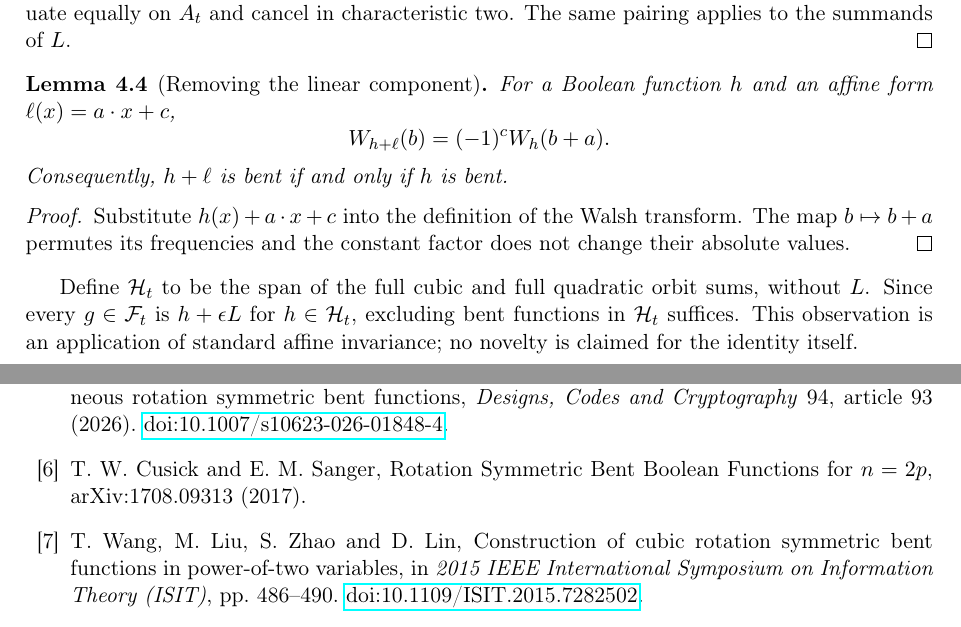
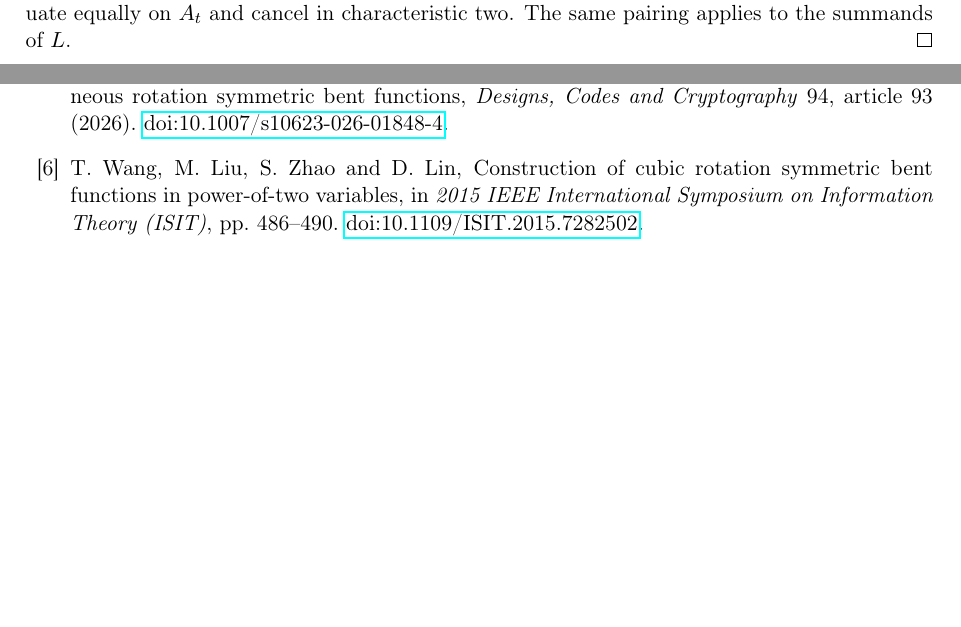
Before and after one commit to contatofilipevono-rgb/hrsbf-bent-verification, a LaTeX paper (paper_cubic_global_submission.tex): two parts of pages 4 and 8 of 8, joined at a grey line, cut so that both start at the same text, the shorter picture padded with empty space. Compiled offline with pdfLaTeX.

Commit message:
Remove orphan lemma and duplicate bibliography entry

```diff
--- a/paper_cubic_global_submission.tex
+++ b/paper_cubic_global_submission.tex
@@ -135,22 +135,6 @@ In a full orbit sum, pair the translate indexed by $i$ with that indexed by $i+t
 \end{proof}
 
 
-\begin{lemma}[Removing the linear component]\label{lem:linear}
-For a Boolean function $h$ and an affine form $\ell(x)=a\cdot x+c$,
-\[W_{h+\ell}(b)=(-1)^c W_h(b+a).\]
-Consequently, $h+\ell$ is bent if and only if $h$ is bent.
-\end{lemma}
-\begin{proof}
-Substitute $h(x)+a\cdot x+c$ into the definition of the Walsh transform.
-The map $b\mapsto b+a$ permutes its frequencies and the constant factor
-does not change their absolute values.
-\end{proof}
-Define $\mathcal H_t$ to be the span of the full cubic and full quadratic
-orbit sums, without $L$. Since every $g\in\mathcal F_t$ is $h+\epsilon L$
-for $h\in\mathcal H_t$, excluding bent functions in $\mathcal H_t$ suffices.
-This observation is an application of standard affine invariance; no
-novelty is claimed for the identity itself.
-
 \section{Global cubic nonexistence theorem}
 
 We now state the structural result that supersedes the earlier dimension-by-dimension obstruction.
@@ -303,7 +287,6 @@ Homogeneity is essential to the folding obstruction, not to the Antipodal Rule.
 \bibitem{zhang} X.~Zhang and G.~Gao, On the conjecture about the nonexistence of rotation symmetric bent functions (2013). \href{https://arxiv.org/abs/1303.2282}{arXiv:1303.2282}.
 \bibitem{cusick} T.~W.~Cusick and E.~M.~Sanger, Rotation symmetric bent Boolean functions for $n=2p$ (2017). \href{https://arxiv.org/abs/1708.09313}{arXiv:1708.09313}.
 \bibitem{sun} L.~Sun, Z.~Shi, J.~Liu and F.-W.~Fu, On the conjecture about the nonexistence of homogeneous rotation symmetric bent functions, \emph{Designs, Codes and Cryptography} 94, article 93 (2026). \href{https://doi.org/10.1007/s10623-026-01848-4}{doi:10.1007/s10623-026-01848-4}.
-\bibitem{cusicksanger} T.~W.~Cusick and E.~M.~Sanger, Rotation Symmetric Bent Boolean Functions for \(n=2p\), arXiv:1708.09313 (2017).
 \bibitem{wang2015} T.~Wang, M.~Liu, S.~Zhao and D.~Lin, Construction of cubic rotation symmetric bent functions in power-of-two variables, in \emph{2015 IEEE International Symposium on Information Theory (ISIT)}, pp.~486--490. \href{https://doi.org/10.1109/ISIT.2015.7282502}{doi:10.1109/ISIT.2015.7282502}.
 \bibitem{gao2012} G.~Gao, X.~Zhang, W.~Liu and C.~Carlet, Constructions of Quadratic and Cubic Rotation Symmetric Bent Functions, \emph{IEEE Transactions on Information Theory} 58(7) (2012), 4908--4913. \href{https://doi.org/10.1109/TIT.2012.2193377}{doi:10.1109/TIT.2012.2193377}.
 \bibitem{chircusick} A.~Chirvasitu and T.~W.~Cusick, Quadratic rotation symmetric Boolean functions, \emph{Discrete Applied Mathematics} 343 (2024), 91--105. \href{https://doi.org/10.1016/j.dam.2023.10.010}{doi:10.1016/j.dam.2023.10.010}.
```
Also changed, not shown: paper_cubic_global_submission.tex (2 more changed lines).
